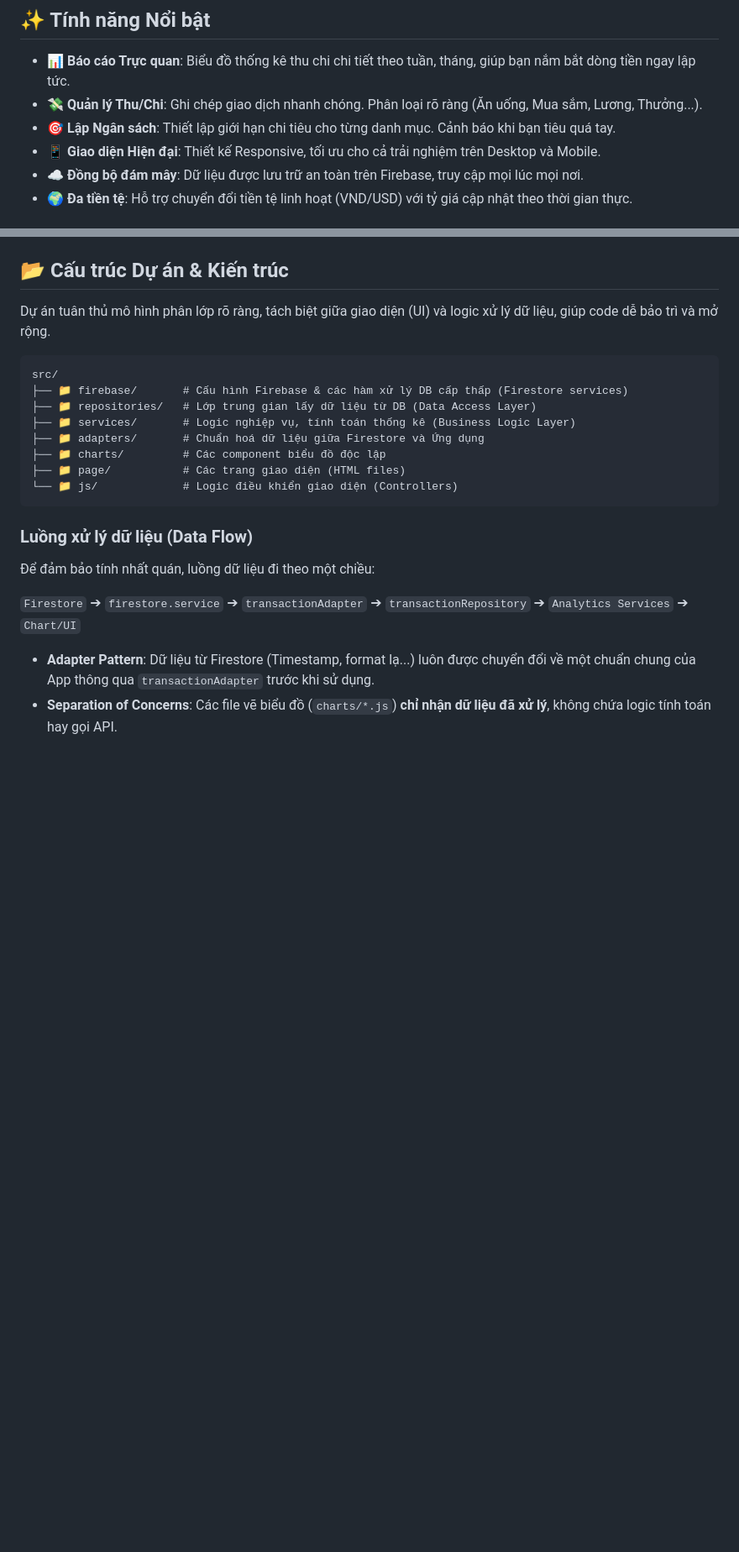
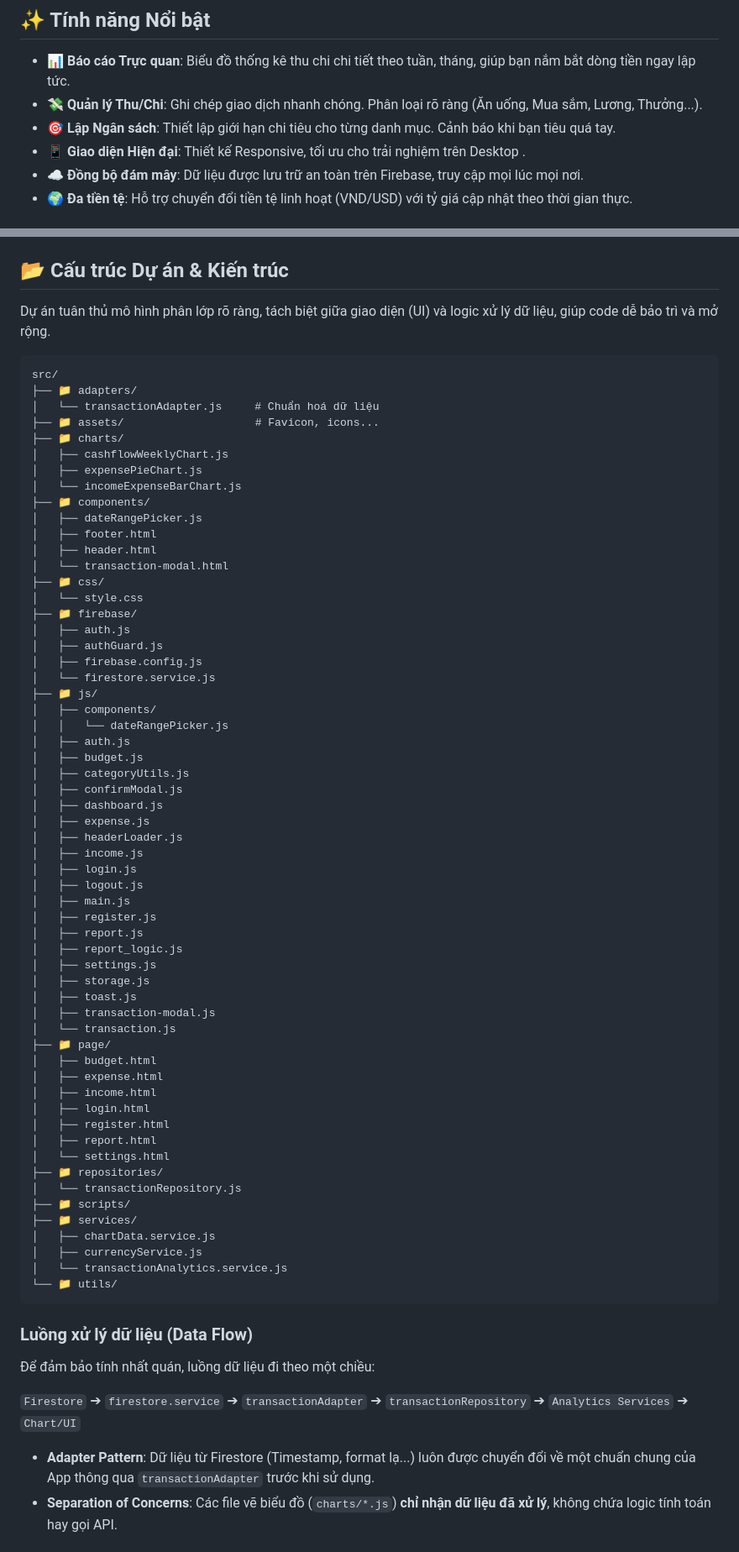
Before and after one commit to vinhdai12305/quanlychitieu, a Markdown page: README.md, 2 parts joined by grey strips. Shown: that part at 84% size. Drawn GitHub-style; blank space fills up the shorter version.

Commit message:
docs: update file structure in README to show all files

````diff
--- a/README.md
+++ b/README.md
@@ -9,7 +9,7 @@
 *   **📊 Báo cáo Trực quan**: Biểu đồ thống kê thu chi chi tiết theo tuần, tháng, giúp bạn nắm bắt dòng tiền ngay lập tức.
 *   **💸 Quản lý Thu/Chi**: Ghi chép giao dịch nhanh chóng. Phân loại rõ ràng (Ăn uống, Mua sắm, Lương, Thưởng...).
 *   **🎯 Lập Ngân sách**: Thiết lập giới hạn chi tiêu cho từng danh mục. Cảnh báo khi bạn tiêu quá tay.
-*   **📱 Giao diện Hiện đại**: Thiết kế Responsive, tối ưu cho cả trải nghiệm trên Desktop và Mobile.
+*   **📱 Giao diện Hiện đại**: Thiết kế Responsive, tối ưu cho trải nghiệm trên Desktop .
 *   **☁️ Đồng bộ đám mây**: Dữ liệu được lưu trữ an toàn trên Firebase, truy cập mọi lúc mọi nơi.
 *   **🌍 Đa tiền tệ**: Hỗ trợ chuyển đổi tiền tệ linh hoạt (VND/USD) với tỷ giá cập nhật theo thời gian thực.
 
@@ -50,13 +50,63 @@ Dự án tuân thủ mô hình phân lớp rõ ràng, tách biệt giữa giao d
 
 ```
 src/
-├── 📁 firebase/       # Cấu hình Firebase & các hàm xử lý DB cấp thấp (Firestore services)
-├── 📁 repositories/   # Lớp trung gian lấy dữ liệu từ DB (Data Access Layer)
-├── 📁 services/       # Logic nghiệp vụ, tính toán thống kê (Business Logic Layer)
-├── 📁 adapters/       # Chuẩn hoá dữ liệu giữa Firestore và Ứng dụng
-├── 📁 charts/         # Các component biểu đồ độc lập
-├── 📁 page/           # Các trang giao diện (HTML files)
-└── 📁 js/             # Logic điều khiển giao diện (Controllers)
+├── 📁 adapters/
+│   └── transactionAdapter.js     # Chuẩn hoá dữ liệu
+├── 📁 assets/                    # Favicon, icons...
+├── 📁 charts/
+│   ├── cashflowWeeklyChart.js
+│   ├── expensePieChart.js
+│   └── incomeExpenseBarChart.js
+├── 📁 components/
+│   ├── dateRangePicker.js
+│   ├── footer.html
+│   ├── header.html
+│   └── transaction-modal.html
+├── 📁 css/
+│   └── style.css
+├── 📁 firebase/
+│   ├── auth.js
+│   ├── authGuard.js
+│   ├── firebase.config.js
+│   └── firestore.service.js
+├── 📁 js/
+│   ├── components/
+│   │   └── dateRangePicker.js
+│   ├── auth.js
+│   ├── budget.js
+│   ├── categoryUtils.js
+│   ├── confirmModal.js
+│   ├── dashboard.js
+│   ├── expense.js
+│   ├── headerLoader.js
+│   ├── income.js
+│   ├── login.js
+│   ├── logout.js
+│   ├── main.js
+│   ├── register.js
+│   ├── report.js
+│   ├── report_logic.js
+│   ├── settings.js
+│   ├── storage.js
+│   ├── toast.js
+│   ├── transaction-modal.js
+│   └── transaction.js
+├── 📁 page/
+│   ├── budget.html
+│   ├── expense.html
+│   ├── income.html
+│   ├── login.html
+│   ├── register.html
+│   ├── report.html
+│   └── settings.html
+├── 📁 repositories/
+│   └── transactionRepository.js
+├── 📁 scripts/
+├── 📁 services/
+│   ├── chartData.service.js
+│   ├── currencyService.js
+│   └── transactionAnalytics.service.js
+└── 📁 utils/
 ```
 
 ### Luồng xử lý dữ liệu (Data Flow)
````
Also changed, not shown: other parts of README.md (+2 -1 lines).
